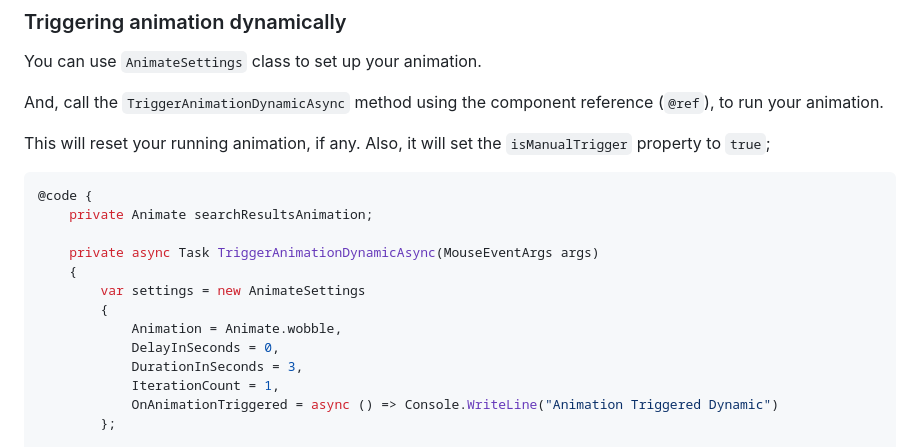
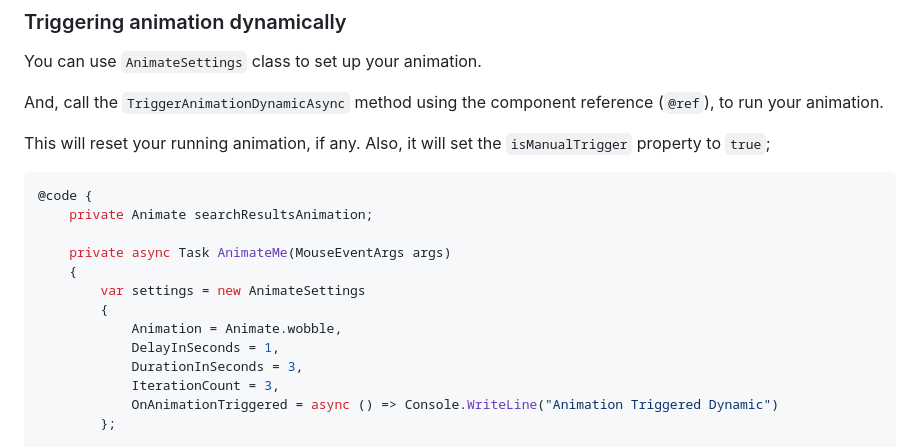
Before and after one commit to VeritasSoftware/MyBlazorAnimation, a Markdown page: MyBlazorAnimation/README.md, the part around the change. GitHub-like rendering.

```diff
--- a/MyBlazorAnimation/README.md
+++ b/MyBlazorAnimation/README.md
@@ -100,14 +100,14 @@ This will reset your running animation, if any. Also, it will set the `isManualT
 @code {
     private Animate searchResultsAnimation;
 
-    private async Task TriggerAnimationDynamicAsync(MouseEventArgs args)
+    private async Task AnimateMe(MouseEventArgs args)
     {
         var settings = new AnimateSettings
         {
             Animation = Animate.wobble,
-            DelayInSeconds = 0,
+            DelayInSeconds = 1,
             DurationInSeconds = 3,
-            IterationCount = 1,
+            IterationCount = 3,
             OnAnimationTriggered = async () => Console.WriteLine("Animation Triggered Dynamic")
         };
 
```
Also changed, not shown: README.md (+3 -3 lines).
